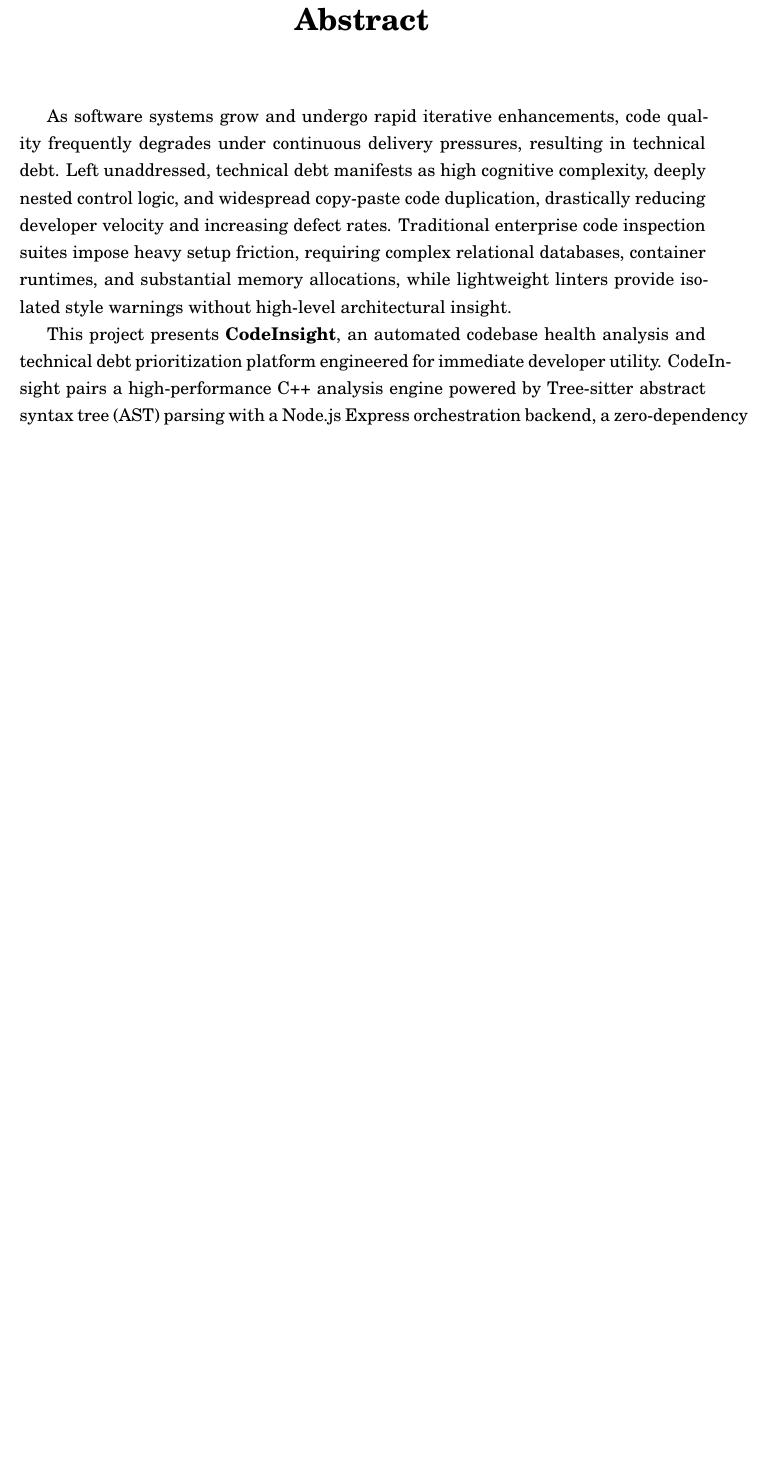
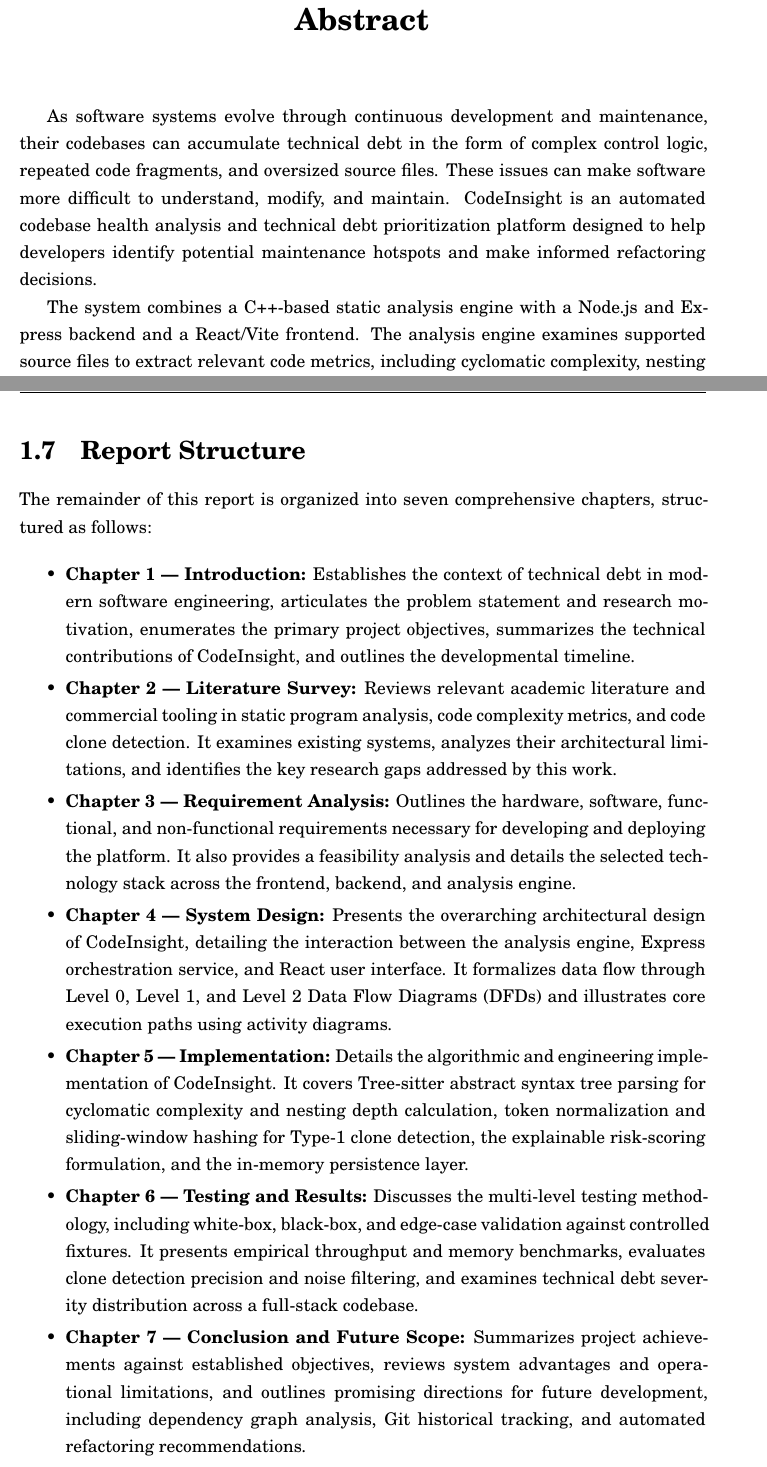
Before and after one commit to KANAND6031/Project-2, a LaTeX thesis (report/main.tex, which reads report/chapters/1_Introduction.tex): part of page 5 of 53 before the commit and two parts of pages 5 and 17 of 54 after it, the two joined at a grey line, cut so that both start at the same text, the shorter picture padded with empty space. Compiled offline with pdfLaTeX.

Commit message:
formating

```diff
--- a/report/chapters/1_Introduction.tex
+++ b/report/chapters/1_Introduction.tex
@@ -66,3 +66,24 @@
 \bottomrule
 \end{tabular}
 \end{table}
+
+
+\clearpage
+\section{Report Structure}
+The remainder of this report is organized into seven comprehensive chapters, structured as follows:
+
+\begin{itemize}\setlength{\itemsep}{3pt}\setlength{\parskip}{0pt}
+    \item \textbf{Chapter 1 --- Introduction:} Establishes the context of technical debt in modern software engineering, articulates the problem statement and research motivation, enumerates the primary project objectives, summarizes the technical contributions of CodeInsight, and outlines the developmental timeline.
+
+    \item \textbf{Chapter 2 --- Literature Survey:} Reviews relevant academic literature and commercial tooling in static program analysis, code complexity metrics, and code clone detection. It examines existing systems, analyzes their architectural limitations, and identifies the key research gaps addressed by this work.
+
+    \item \textbf{Chapter 3 --- Requirement Analysis:} Outlines the hardware, software, functional, and non-functional requirements necessary for developing and deploying the platform. It also provides a feasibility analysis and details the selected technology stack across the frontend, backend, and analysis engine.
+
+    \item \textbf{Chapter 4 --- System Design:} Presents the overarching architectural design of CodeInsight, detailing the interaction between the analysis engine, Express orchestration service, and React user interface. It formalizes data flow through Level~0, Level~1, and Level~2 Data Flow Diagrams (DFDs) and illustrates core execution paths using activity diagrams.
+
+    \item \textbf{Chapter 5 --- Implementation:} Details the algorithmic and engineering implementation of CodeInsight. It covers Tree-sitter abstract syntax tree parsing for cyclomatic complexity and nesting depth calculation, token normalization and sliding-window hashing for Type-1 clone detection, the explainable risk-scoring formulation, and the in-memory persistence layer.
+
+    \item \textbf{Chapter 6 --- Testing and Results:} Discusses the multi-level testing methodology, including white-box, black-box, and edge-case validation against controlled fixtures. It presents empirical throughput and memory benchmarks, evaluates clone detection precision and noise filtering, and examines technical debt severity distribution across a full-stack codebase.
+
+    \item \textbf{Chapter 7 --- Conclusion and Future Scope:} Summarizes project achievements against established objectives, reviews system advantages and operational limitations, and outlines promising directions for future development, including dependency graph analysis, Git historical tracking, and automated refactoring recommendations.
+\end{itemize}
--- a/report/main.tex
+++ b/report/main.tex
@@ -187,7 +187,7 @@
 \end{center}
 \vspace{1.0cm}
 
-As software systems grow and undergo rapid iterative enhancements, code quality frequently degrades under continuous delivery pressures, resulting in technical debt. Left unaddressed, technical debt manifests as high cognitive complexity, deeply nested control logic, and widespread copy-paste code duplication, drastically reducing developer velocity and increasing defect rates. Traditional enterprise code inspection suites impose heavy setup friction, requiring complex relational databases, container runtimes, and substantial memory allocations, while lightweight linters provide isolated style warnings without high-level architectural insight.
+As software systems evolve through continuous development and maintenance, their codebases can accumulate technical debt in the form of complex control logic, repeated code fragments, and oversized source files. These issues can make software more difficult to understand, modify, and maintain. CodeInsight is an automated codebase health analysis and technical debt prioritization platform designed to help developers identify potential maintenance hotspots and make informed refactoring decisions.
 
-This project presents \textbf{CodeInsight}, an automated codebase health analysis and technical debt prioritization platform engineered for immediate developer utility. CodeInsight pairs a high-performance C++ analysis engine powered by Tree-sitter abstract syntax tree (AST) parsing with a Node.js Express orchestration backend, a zero-dependency in-memory persistence layer, and a high-density React/Vite dashboard. The platform extracts exact function-level metrics—including McCabe cyclomatic complexity, nesting depth, and parameter counts—and identifies multi-file Type-1 code clones through a normalized sliding-window token hashing pipeline with maximal forward block expansion.
+The system combines a C++-based static analysis engine with a Node.js and Express backend and a React/Vite frontend. The analysis engine examines supported source files to extract relevant code metrics, including cyclomatic complexity, nesting depth, lines of code, and code duplication. These metrics are normalized into component scores and combined through a weighted risk-scoring model to estimate the relative maintenance risk of individual files. The results are presented through an interactive dashboard that enables users to inspect file-level metrics, compare risk levels, and identify code that may require further review.
 
```
Also changed, not shown: report/main.pdf, report/main.tex (16 more changed lines), 6 other files.
